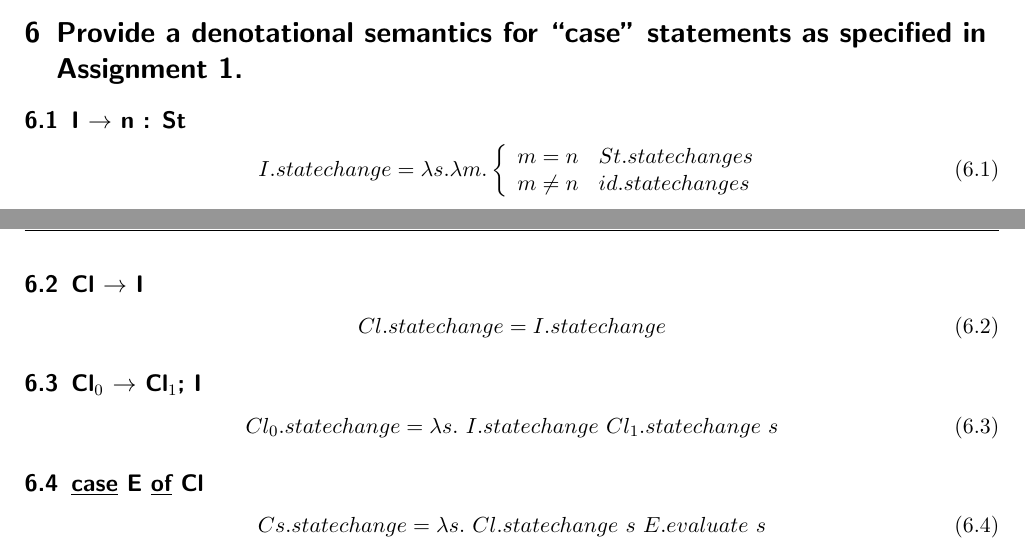
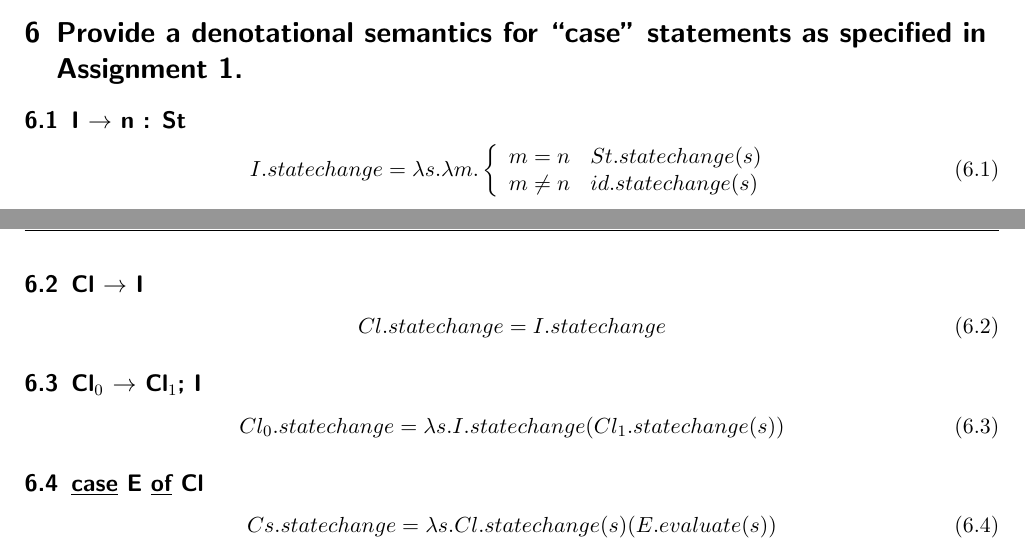
Before and after one commit to mtilsner/comp6711, a LaTeX problem sheet (Assignments/Assignment 2/Assignment 2.tex, which reads Assignments/Assignment 2/exercises/exercise6.tex): two parts of pages 5 and 6 of 6, joined at a grey line, cut so that both start at the same text. Compiled offline with pdfLaTeX.

Commit message:
Updated exercise 6 to use brackets for parameters
Until now, apply did not use any brackets, such that f x = f(x).
I changed that in order to increase readability

```diff
--- a/Assignments/Assignment 2/exercises/exercise6.tex
+++ b/Assignments/Assignment 2/exercises/exercise6.tex
@@ -15,10 +15,10 @@
 
 \subsection{Cl$_0$ $\rightarrow$ Cl$_1$; I}
 \begin{equation}
-	Cl_0.statechange = \lambda s. \ I.statechange \ Cl_1.statechange \ s
+	Cl_0.statechange = \lambda s. I.statechange( Cl_1.statechange( s ) )
 \end{equation}
 
 \subsection{\underline{case} E \underline{of} Cl}
 \begin{equation}
-	Cs.statechange = \lambda s. \ Cl.statechange \ s \ E.evaluate \ s
+	Cs.statechange = \lambda s. Cl.statechange( s )( E.evaluate( s ) )
 \end{equation}
```
Also changed, not shown: Assignments/Assignment 2/exercises/exercise6.tex (4 more changed lines), 1 other file.
